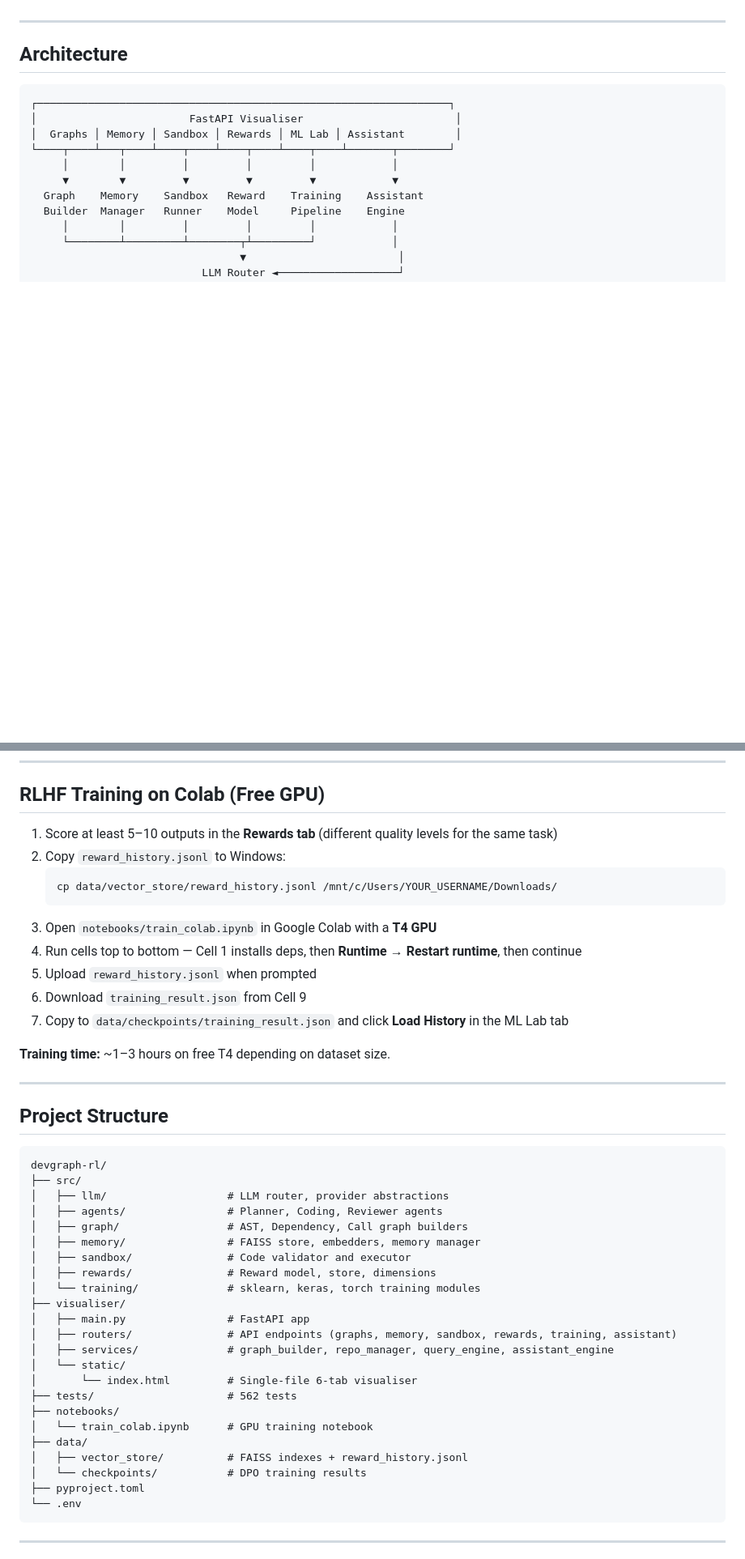
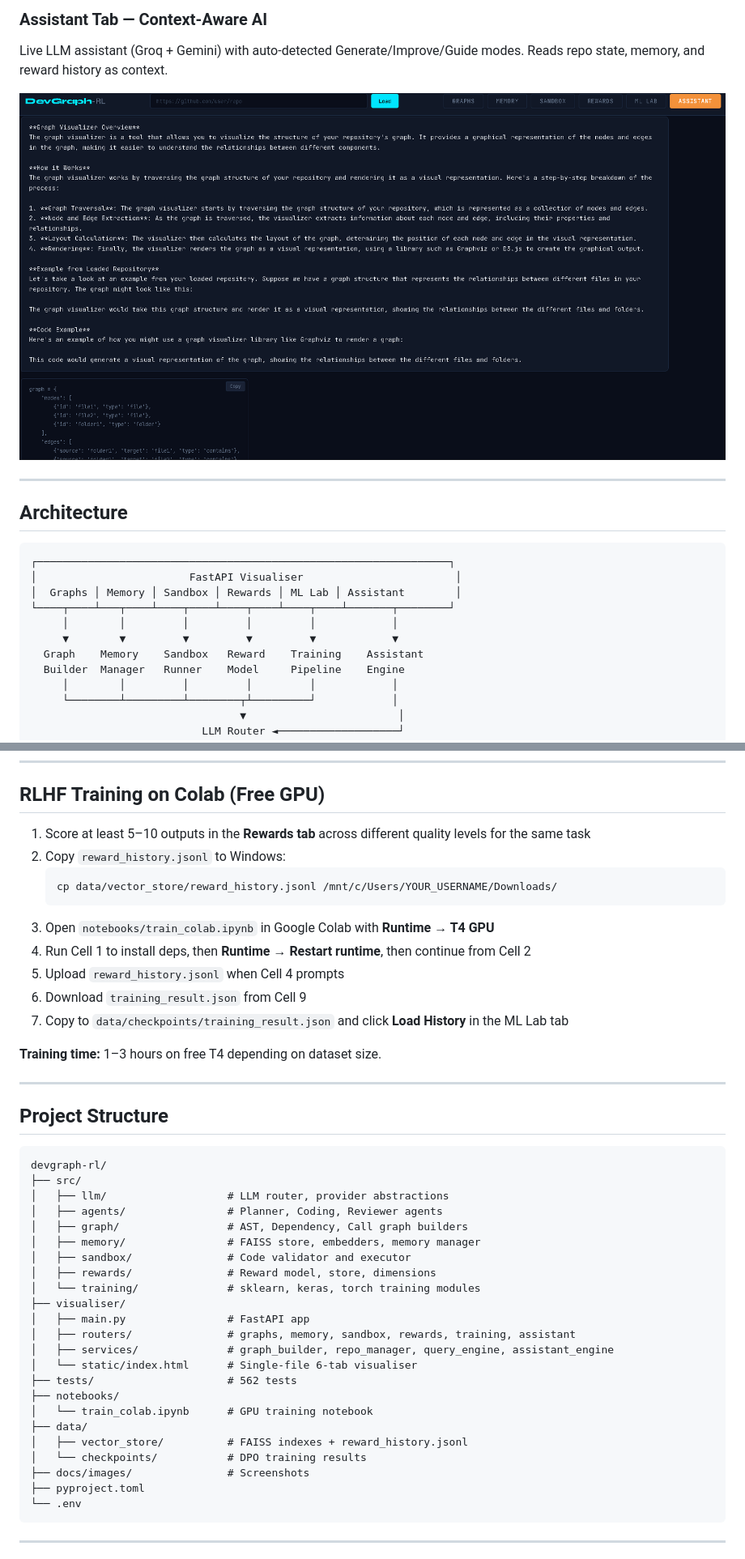
Before and after one commit to shubhamtiw17/devgraph-rl, a Markdown page: README.md, 2 parts joined by grey strips. Shown at 81% size. Rendered like a GitHub page; pictures changed too: docs/images/assistant.png (added); blank space fills up the shorter version.

````diff
--- a/README.md
+++ b/README.md
@@ -6,3 +36,7 @@ A production-grade system that combines AST graph intelligence, semantic memory,
+### Assistant Tab — Context-Aware AI
+Live LLM assistant (Groq + Gemini) with auto-detected Generate/Improve/Guide modes. Reads repo state, memory, and reward history as context.
+
+![Assistant Tab](docs/images/assistant.png)
 
 ---
 
@@ -193,18 +226,18 @@ pytest tests/ -v
 
 ## RLHF Training on Colab (Free GPU)
 
-1. Score at least 5–10 outputs in the **Rewards tab** (different quality levels for the same task)
+1. Score at least 5–10 outputs in the **Rewards tab** across different quality levels for the same task
 2. Copy `reward_history.jsonl` to Windows:
    ```bash
    cp data/vector_store/reward_history.jsonl /mnt/c/Users/YOUR_USERNAME/Downloads/
    ```
-3. Open `notebooks/train_colab.ipynb` in Google Colab with a **T4 GPU**
-4. Run cells top to bottom — Cell 1 installs deps, then **Runtime → Restart runtime**, then continue
-5. Upload `reward_history.jsonl` when prompted
+3. Open `notebooks/train_colab.ipynb` in Google Colab with **Runtime → T4 GPU**
+4. Run Cell 1 to install deps, then **Runtime → Restart runtime**, then continue from Cell 2
+5. Upload `reward_history.jsonl` when Cell 4 prompts
 6. Download `training_result.json` from Cell 9
 7. Copy to `data/checkpoints/training_result.json` and click **Load History** in the ML Lab tab
 
-**Training time:** ~1–3 hours on free T4 depending on dataset size.
+**Training time:** 1–3 hours on free T4 depending on dataset size.
 
 ---
 
@@ -222,16 +255,16 @@ devgraph-rl/
 │   └── training/              # sklearn, keras, torch training modules
 ├── visualiser/
 │   ├── main.py                # FastAPI app
-│   ├── routers/               # API endpoints (graphs, memory, sandbox, rewards, training, assistant)
+│   ├── routers/               # graphs, memory, sandbox, rewards, training, assistant
 │   ├── services/              # graph_builder, repo_manager, query_engine, assistant_engine
-│   └── static/
-│       └── index.html         # Single-file 6-tab visualiser
+│   └── static/index.html      # Single-file 6-tab visualiser
 ├── tests/                     # 562 tests
 ├── notebooks/
 │   └── train_colab.ipynb      # GPU training notebook
 ├── data/
 │   ├── vector_store/          # FAISS indexes + reward_history.jsonl
 │   └── checkpoints/           # DPO training results
+├── docs/images/               # Screenshots
 ├── pyproject.toml
 └── .env
 ```
````
Also changed, not shown: other parts of README.md (+41 -12 lines), docs/images/graph.png (added), docs/images/memory.png (added), docs/images/ml_lab.png (added), docs/images/reward.png (added), docs/images/sandbox.png (added).
